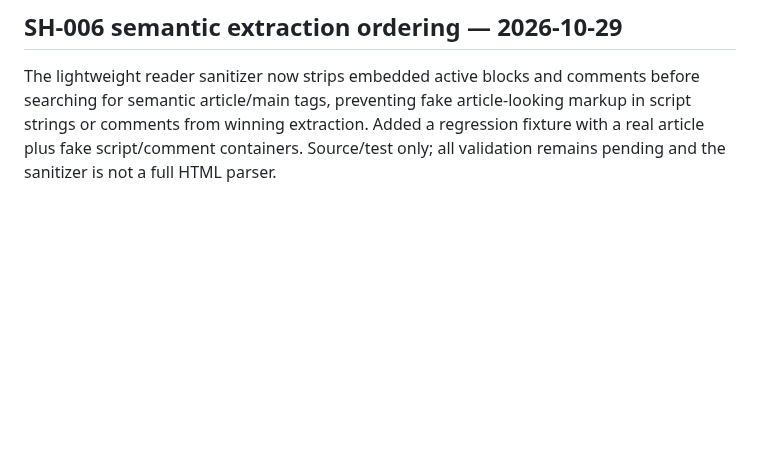
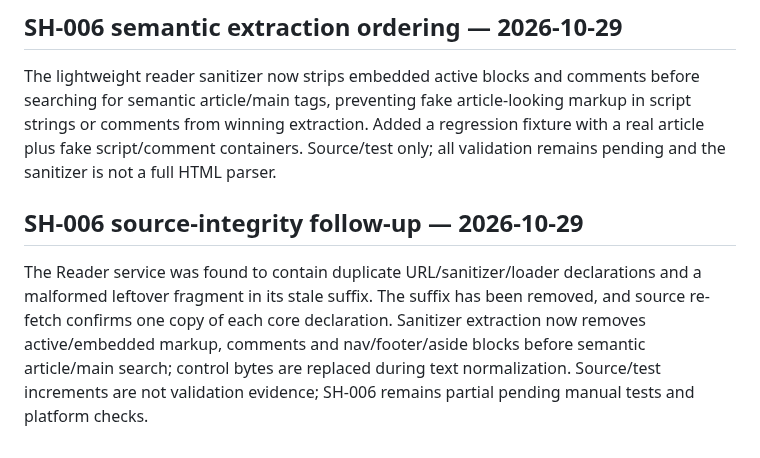
Before and after one commit to senorita-ai0/StashHive, a Markdown page: docs/roadmap.md, the part around the change. Rendered like a GitHub page; blank space fills up the shorter version.

Commit message:
docs: record reader source integrity and sanitizer hardening

```diff
--- a/docs/roadmap.md
+++ b/docs/roadmap.md
@@ -1640,3 +1640,8 @@ Reader sanitization now handles a broader safe set of named typography/currency
 ## SH-006 semantic extraction ordering — 2026-10-29
 
 The lightweight reader sanitizer now strips embedded active blocks and comments before searching for semantic article/main tags, preventing fake article-looking markup in script strings or comments from winning extraction. Added a regression fixture with a real article plus fake script/comment containers. Source/test only; all validation remains pending and the sanitizer is not a full HTML parser.
+
+
+## SH-006 source-integrity follow-up — 2026-10-29
+
+The Reader service was found to contain duplicate URL/sanitizer/loader declarations and a malformed leftover fragment in its stale suffix. The suffix has been removed, and source re-fetch confirms one copy of each core declaration. Sanitizer extraction now removes active/embedded markup, comments and nav/footer/aside blocks before semantic article/main search; control bytes are replaced during text normalization. Source/test increments are not validation evidence; SH-006 remains partial pending manual tests and platform checks.
```
